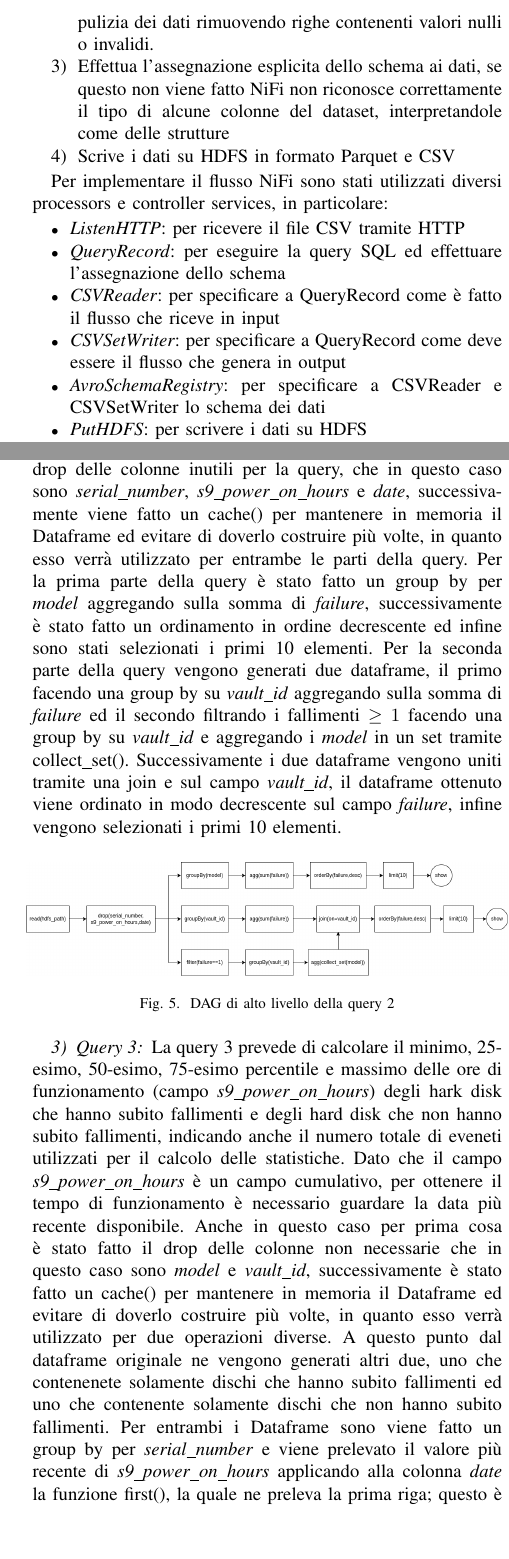
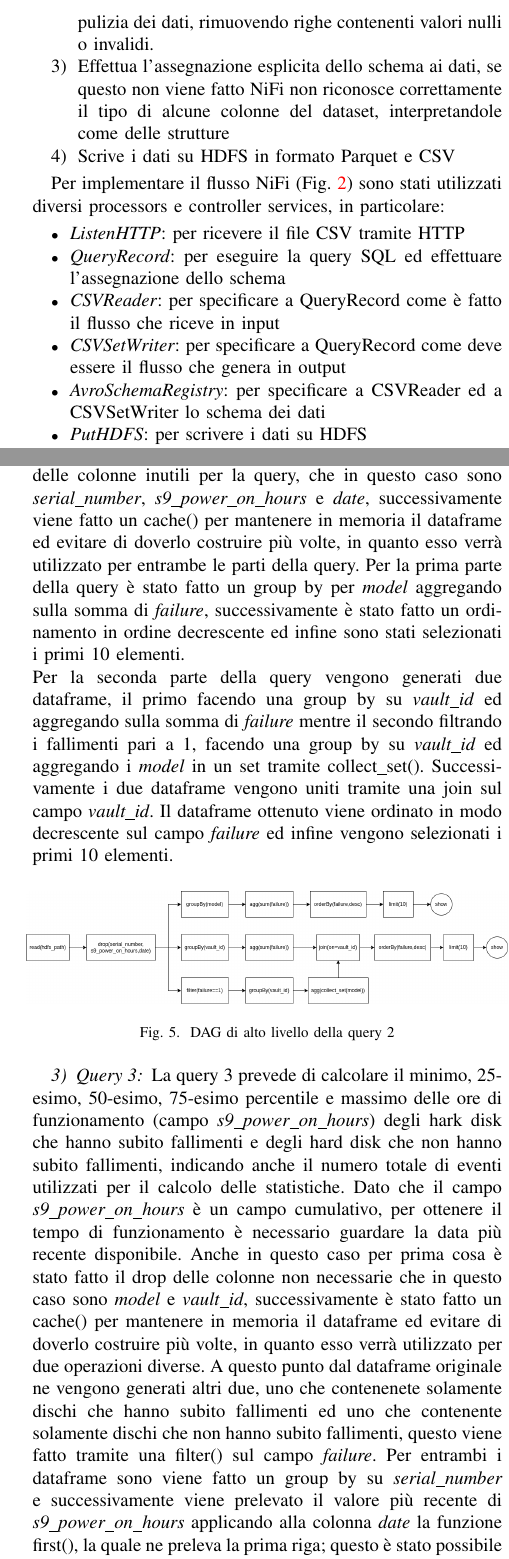
Before and after one commit to matteo-conti-97/SABD_Project_1, a LaTeX paper (report/report.tex): two parts of the columns of pages 2 and 3 of 4, joined at a grey line, cut so that both start at the same text, the shorter picture padded with empty space. Compiled offline with pdfLaTeX.

Commit message:
Minor syntattical fixes report

```diff
--- a/report/report.tex
+++ b/report/report.tex
@@ -76,18 +76,18 @@ Per la data ingestion è stato utilizzato il framework Apache NiFi, il quale per
 \begin{enumerate}
     \item Riceve, tramite HTTP, il file CSV contenente i dati relativi ai guasti dei dischi rigidi
     \item Esegue una query SQL %(Fig. \ref{fig:nifi_query})
-    per selezionare solamente le cinque colonne di interesse del CSV ed effettuare una pulizia dei dati rimuovendo righe contenenti valori nulli o invalidi.
+    per selezionare solamente le cinque colonne di interesse del CSV ed effettuare una pulizia dei dati, rimuovendo righe contenenti valori nulli o invalidi.
     \item Effettua l'assegnazione esplicita dello schema ai dati, se questo non viene fatto NiFi non riconosce correttamente il tipo di alcune colonne del dataset, interpretandole come delle strutture
     \item Scrive i dati su HDFS in formato Parquet e CSV
 \end{enumerate}
 
-Per implementare il flusso NiFi sono stati utilizzati diversi processors e controller services, in particolare:
+Per implementare il flusso NiFi (Fig. \ref{fig:nifi_flow}) sono stati utilizzati diversi processors e controller services, in particolare:
 \begin{itemize}
     \item \textit{ListenHTTP}: per ricevere il file CSV tramite HTTP
     \item \textit{QueryRecord}: per eseguire la query SQL ed effettuare l'assegnazione dello schema
     \item \textit{CSVReader}: per specificare a QueryRecord come è fatto il flusso che riceve in input
     \item \textit{CSVSetWriter}: per specificare a QueryRecord come deve essere il flusso che genera in output
-    \item \textit{AvroSchemaRegistry}: per specificare a CSVReader e CSVSetWriter lo schema dei dati
+    \item \textit{AvroSchemaRegistry}: per specificare a CSVReader ed a CSVSetWriter lo schema dei dati
     \item \textit{PutHDFS}: per scrivere i dati su HDFS
     \item \textit{PutParquet}: per scrivere i dati su HDFS in formato Parquet
     \item \textit{UpdateAttribute}: per specificare che nome dare al flusso e di conseguenza il nome del file che verrà salvato su HDFS
@@ -114,10 +114,9 @@ Non è stata utilizzata una struttura particolare per l'organizzazione dei file
 \subsection{Data Processing}
-Per il processamento dei dati e quindi l'esecuzione delle query è stato utilizzato il framework Spark, in particolare utilizzando la versione per python PySpark.Per queste query è stato utilizzato un cluster composto da uno spark master e quattro spark worker (Fig. \ref{fig:spark_cluster}). Per farlo abbiamo utilizzato l'immagine bitami/spark nella versione 3.5.1. Per l'orchestrazione del cluster abbiamo utilizzato docker compose.
-Il dataset filtrato è stato caricato dall'HDFS e i risultati delle query sono stati salvati in MongoDB utilizzando il connettore spark-mongodb.
+Per il processamento dei dati, e quindi l'esecuzione delle query, è stato utilizzato il framework Apache Spark, in particolare utilizzando la libreria PySpark. Per il processamento è stato utilizzato un cluster composto da uno spark master e quattro spark worker (Fig. \ref{fig:spark_cluster}). Per implementare il cluster è stata utilizzata l'immagine bitami/spark nella versione 3.5.1.
+Il dataset, filtrato, è stato caricato dall'HDFS ed i risultati delle query sono stati salvati in MongoDB utilizzando il connettore spark-mongodb.
 Le query sono state eseguite sia a partire dal file in formato CSV che dal file in formato Parquet per valutare le differenze prestazionali tra un formato basato su colonne e uno basato su righe.
 Per effettuare le query sono state utilizzate le API per i Dataframe e non quelli per gli RDD.
-Inoltre dato che le query sono formate principalmente da trasformazioni, l'azione che scatenerebbe la lazy evaluation, e quindi l'effettiva esecuzione della query, sarebbe la scrittura del risultato su MongoDB. Tuttavia, la durata della scrittura dipende dalla grandezza del risultato della query, il quale è abbastanza eterogeneo, abbiamo quindi deciso di unificare la metodologia di acquisizione delle misure di prestazioni inserendo un'azione di show() prima della scrittura su MongoDB.
-
+Inoltre dato che le query sono formate principalmente da trasformazioni, l'azione che scatenerebbe la lazy evaluation, e quindi l'effettiva esecuzione della query, sarebbe la scrittura del risultato su MongoDB; tuttavia la durata della scrittura dipende dalla grandezza del risultato della query, il quale è abbastanza eterogeneo, abbiamo quindi deciso di unificare la metodologia di acquisizione delle misure di prestazioni inserendo un'azione di show() prima della scrittura su MongoDB.
 \begin{figure}[H]
     \centering
     \includegraphics[width=0.5\textwidth]{./res/spark_cluster.png}
@@ -141,19 +140,19 @@ La query 2 è composta di due parti:
     \item Calcolare la classifica dei 10 vault che hanno registrato il maggior numero di
     fallimenti riportando, per ogni vault, il numero di fallimenti e la lista (senza ripetizioni) dei modelli di
     hark disk soggetti ad almeno un fallimento
-\end{enumerate}
-Anche in questo caso la prima cosa che viene fatta è il drop delle colonne inutili per la query, che in questo caso sono \textit{serial\_number}, \textit{s9\_power\_on\_hours} e \textit{date}, successivamente viene fatto un cache() per mantenere in memoria il Dataframe ed evitare di doverlo costruire più volte, in quanto esso verrà utilizzato per entrambe le parti della query.
-Per la prima parte della query è stato fatto un group by per \textit{model} aggregando sulla somma di \textit{failure}, successivamente è stato fatto un ordinamento in ordine decrescente ed infine sono stati selezionati i primi 10 elementi.
-Per la seconda parte della query vengono generati due dataframe, il primo facendo una group by su \textit{vault\_id} aggregando sulla somma di \textit{failure} ed il secondo filtrando i fallimenti $\geq1$ facendo una group by su \textit{vault\_id} e aggregando i \textit{model} in un set tramite collect\_set(). Successivamente i due dataframe vengono uniti tramite una join e sul campo \textit{vault\_id}, il dataframe ottenuto viene ordinato in modo decrescente sul campo \textit{failure}, infine vengono selezionati i primi 10 elementi.
+\end{itemize}
+Anche in questo caso la prima cosa che viene fatta è il drop delle colonne inutili per la query, che in questo caso sono \textit{serial\_number}, \textit{s9\_power\_on\_hours} e \textit{date}, successivamente viene fatto un cache() per mantenere in memoria il dataframe ed evitare di doverlo costruire più volte, in quanto esso verrà utilizzato per entrambe le parti della query.
+Per la prima parte della query è stato fatto un group by per \textit{model} aggregando sulla somma di \textit{failure}, successivamente è stato fatto un ordinamento in ordine decrescente ed infine sono stati selezionati i primi 10 elementi.\\
+Per la seconda parte della query vengono generati due dataframe, il primo facendo una group by su \textit{vault\_id} ed aggregando sulla somma di \textit{failure} mentre il secondo filtrando i fallimenti pari a 1, facendo una group by su \textit{vault\_id} ed aggregando i \textit{model} in un set tramite collect\_set(). Successivamente i due dataframe vengono uniti tramite una join sul campo \textit{vault\_id}. Il dataframe ottenuto viene ordinato in modo decrescente sul campo \textit{failure} ed infine vengono selezionati i primi 10 elementi.
 \begin{figure}[H]
     \centerline{\includegraphics[width=0.5\textwidth]{res/query2_dag.png}}
     \caption{DAG di alto livello della query 2}
     \label{fig:dag_query2}
 \end{figure}
 \subsubsection{Query 3}
-La query 3 prevede di calcolare il minimo, 25-esimo, 50-esimo, 75-esimo percentile e massimo delle ore di funzionamento (campo \textit{s9\_power\_on\_hours}) degli hark disk che hanno subito fallimenti e degli hard disk che non hanno subito fallimenti, indicando anche il numero totale di eveneti utilizzati per il calcolo delle statistiche.
+La query 3 prevede di calcolare il minimo, 25-esimo, 50-esimo, 75-esimo percentile e massimo delle ore di funzionamento (campo \textit{s9\_power\_on\_hours}) degli hark disk che hanno subito fallimenti e degli hard disk che non hanno subito fallimenti, indicando anche il numero totale di eventi utilizzati per il calcolo delle statistiche.
 Dato che il campo \textit{s9\_power\_on\_hours} è un campo cumulativo, per ottenere il tempo di funzionamento è necessario guardare la data più recente disponibile.
-Anche in questo caso per prima cosa è stato fatto il drop delle colonne non necessarie che in questo caso sono \textit{model} e \textit{vault\_id}, successivamente è stato fatto un cache() per mantenere in memoria il Dataframe ed evitare di doverlo costruire più volte, in quanto esso verrà utilizzato per due operazioni diverse. A questo punto dal dataframe originale ne vengono generati altri due, uno che contenenete solamente dischi che hanno subito fallimenti ed uno che contenente solamente dischi che non hanno subito fallimenti. Per entrambi i Dataframe sono viene fatto un group by per \textit{serial\_number} e viene prelevato il valore più recente di \textit{s9\_power\_on\_hours} applicando alla colonna \textit{date} la funzione first(), la quale ne preleva la prima riga; questo è stato possibile in quanto il dataset è ordinato per data evitando di dover usare la funzione max() che avrebbe avuto un impatto maggiore sulle performance. Prima di eseguire il calcolo dei quantili è stato effettuato il drop delle colonne \textit{serial\_number} e \textit{date} in modo da tenere solamente il dato relativo delle ore di funzionamento per le failure 0 e 1 ed allegerire quindi le successive elaborazioni. Infine per il calcolo effettivo dei quantili è stata utilizzata la funzione approxQuantile() che permette di calcolare i quantili approssimati in modo efficiente, tramite essa è stato possibile calcolare anche il minimo ed il massimo che corrispondono rispettivamente al quanitle 0 e 100. Per generare il risultato della query è stato creato un nuovo dataframe contenente l'output di approxQuantile() e la count() delle righe utilizzate per il calcolo dei quantili per entrambi i dataframe (con e senza fallimenti).
+Anche in questo caso per prima cosa è stato fatto il drop delle colonne non necessarie che in questo caso sono \textit{model} e \textit{vault\_id}, successivamente è stato fatto un cache() per mantenere in memoria il dataframe ed evitare di doverlo costruire più volte, in quanto esso verrà utilizzato per due operazioni diverse. A questo punto dal dataframe originale ne vengono generati altri due, uno che contenenete solamente dischi che hanno subito fallimenti ed uno che contenente solamente dischi che non hanno subito fallimenti, questo viene fatto tramite una filter() sul campo \textit{failure}. Per entrambi i dataframe sono viene fatto un group by su \textit{serial\_number} e successivamente viene prelevato il valore più recente di \textit{s9\_power\_on\_hours} applicando alla colonna \textit{date} la funzione first(), la quale ne preleva la prima riga; questo è stato possibile in quanto il dataset è ordinato per data evitando di dover usare la funzione max() che avrebbe avuto un impatto maggiore sulle performance. Prima di eseguire il calcolo dei quantili è stato effettuato il drop delle colonne \textit{serial\_number} e \textit{date} in modo da tenere solamente il dato relativo delle ore di funzionamento per le failure 0 e 1 ed allegerire quindi le successive elaborazioni. Infine per il calcolo effettivo dei quantili è stata utilizzata la funzione approxQuantile() che permette di calcolare in modo efficiente i quantili, con grado di approssimazione configurabile; tramite essa è stato possibile calcolare anche il minimo ed il massimo che corrispondono rispettivamente al quanitle 0 e 100. Per generare il risultato della query è stato creato un nuovo dataframe contenente, per entrambi i dataframe (con e senza fallimenti), l'output di approxQuantile() e la count() delle righe utilizzate per il calcolo dei quantili.
 \begin{figure}[H]
     \centerline{\includegraphics[width=0.5\textwidth]{res/query3_dag.png}}
     \caption{DAG di alto livello della query 3}
@@ -168,7 +167,7 @@ Per organizzare i dati, è stata creata una collezione per ciascuna query, in cu
     \label{fig:mongo}
 \end{figure}
 \subsection{Visualizzazione}
-Per la visualizzazione dei risultati è stata utilizzata Grafana, la quale permette di creare dashboard personalizzate a partire da diversi tipi di sorgenti di dati. In particolare, è stata creata una dashboard in cui sono presenti vari pannelli che visualizzano alcuni aspetti dei risultati delle query e delle performance della loro esecuzione (Fig. \ref{fig:grafana_dashboard}).
+Per la visualizzazione dei risultati è stato utilizzato il framework Grafana, il quale permette di creare dashboard personalizzate a partire da diversi tipi di sorgenti di dati. In particolare, è stata creata una dashboard in cui sono presenti vari pannelli che visualizzano alcuni aspetti dei risultati delle query e delle performance della loro esecuzione (Fig. \ref{fig:grafana_dashboard}).
 In particolare sono stati sviluppati i seguenti pannelli:
 \begin{itemize}
     \item Un pannello che mostra i top 10 vault che hanno subito il maggior numero di fallimenti con il relativo numero di fallimenti. Derivante dalla query 2.
```
Also changed, not shown: report/report.pdf, report/report.tex (38 more changed lines).
